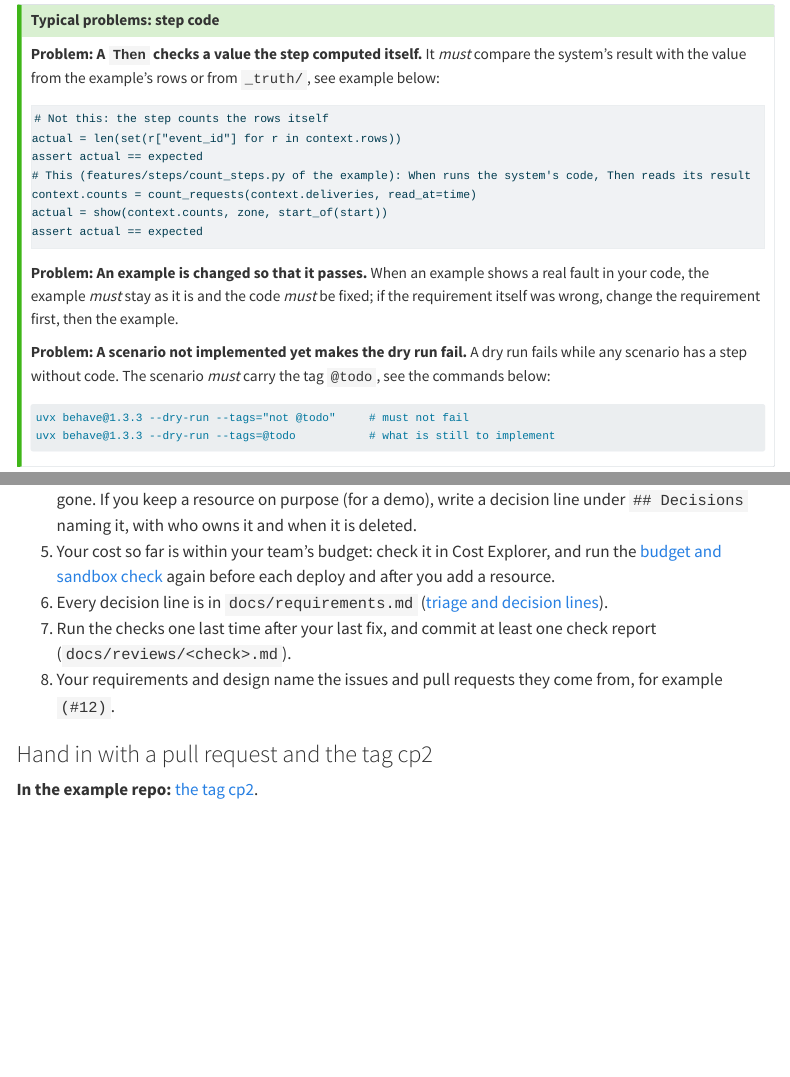
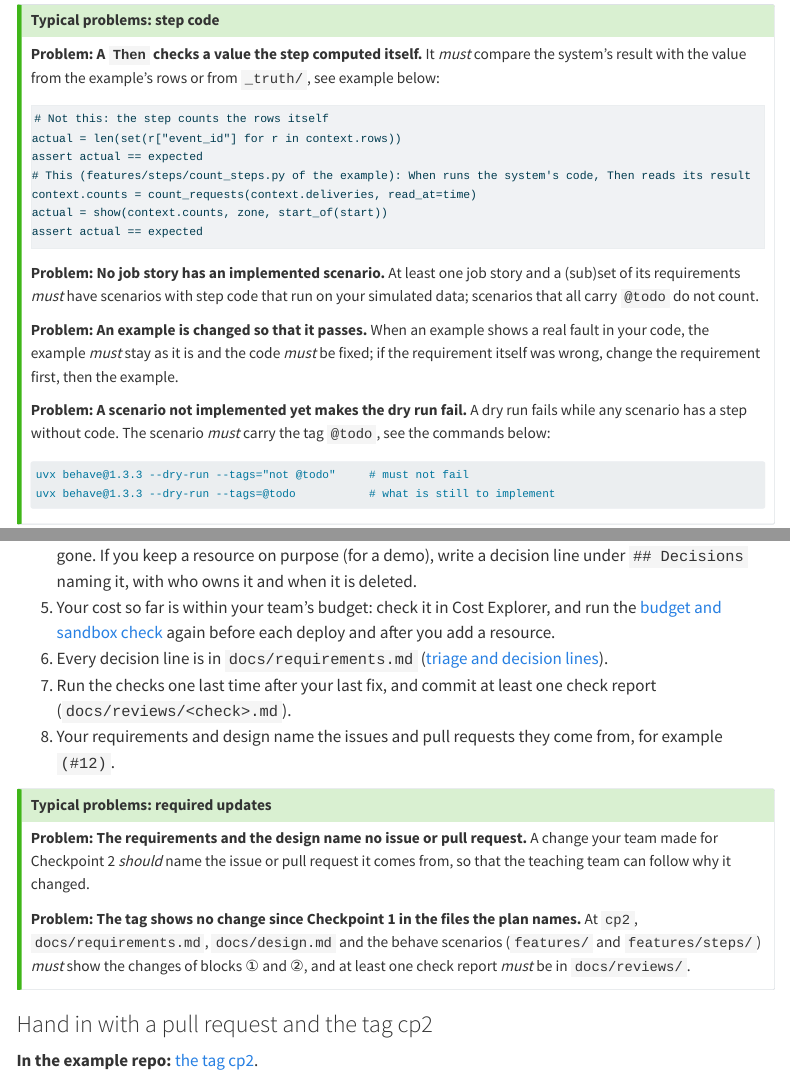
Before and after one commit to cpsc436c-2026w1/lecture-reviews, a Quarto document (project-checkpoint2.qmd): the page in a window 1100 px wide, from 9620 px down, and a second part further down, joined at a grey line. Rendered offline with R 4.5, knitr and Pandoc in place of Quarto, with nearby package versions; menus at the side of the page are left out; long lines of code are wrapped.

Commit message:
checkpoint 2: Problems for one covered job story and for required updates

````diff
--- a/project-checkpoint2.qmd
+++ b/project-checkpoint2.qmd
@@ -366,6 +366,9 @@ actual = show(context.counts, zone, start_of(start))
 assert actual == expected</code></pre>
 ```
 
+**Problem: No job story has an implemented scenario.** At least one job story and a (sub)set of its requirements
+*must* have scenarios with step code that run on your simulated data; scenarios that all carry `@todo` do not count.
+
 **Problem: An example is changed so that it passes.** When an example shows a real fault in your code, the example
 *must* stay as it is and the code *must* be fixed; if the requirement itself was wrong, change the requirement first,
 then the example.
@@ -466,6 +469,15 @@ commands and their output).
 7. Run the checks one last time after your last fix, and commit at least one check report (`docs/reviews/<check>.md`).
 8. Your requirements and design name the issues and pull requests they come from, for example `(#12)`.
 
+::: {.callout-tip collapse="true" title="Typical problems: required updates"}
+**Problem: The requirements and the design name no issue or pull request.** A change your team made for Checkpoint 2
+*should* name the issue or pull request it comes from, so that the teaching team can follow why it changed.
+
+**Problem: The tag shows no change since Checkpoint 1 in the files the plan names.** At `cp2`, `docs/requirements.md`,
+`docs/design.md` and the behave scenarios (`features/` and `features/steps/`) *must* show the changes of blocks ①
+and ②, and at least one check report *must* be in `docs/reviews/`.
+:::
+
 
 ### Hand in with a pull request and the tag cp2 {#tag}
 
````
Also changed, not shown: docs/search.json, 1 other file.
